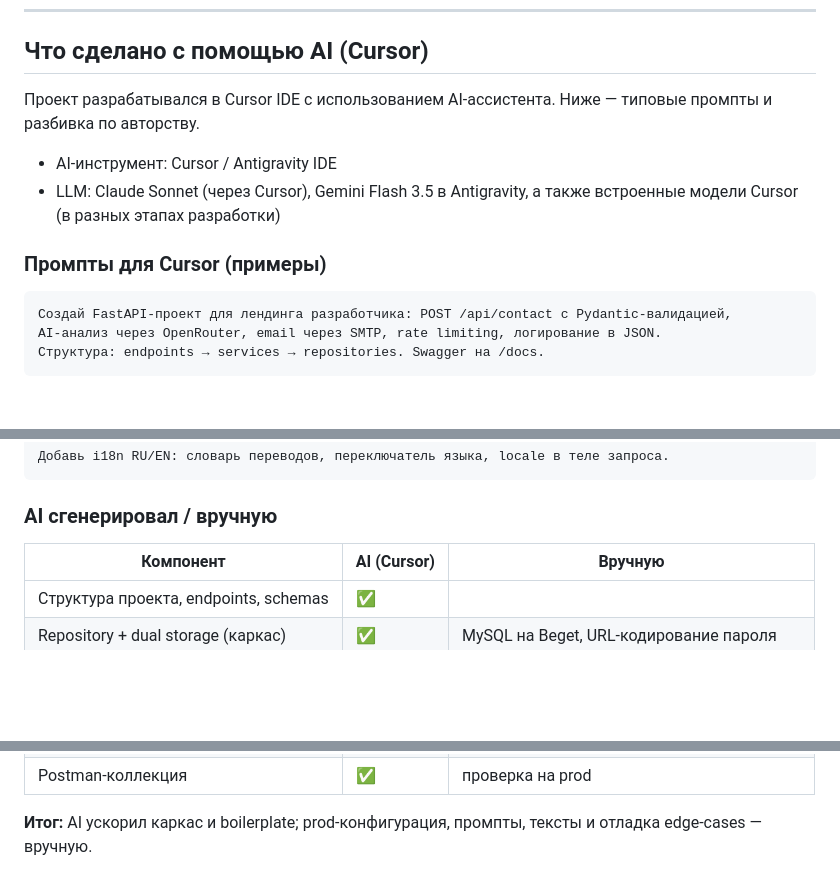
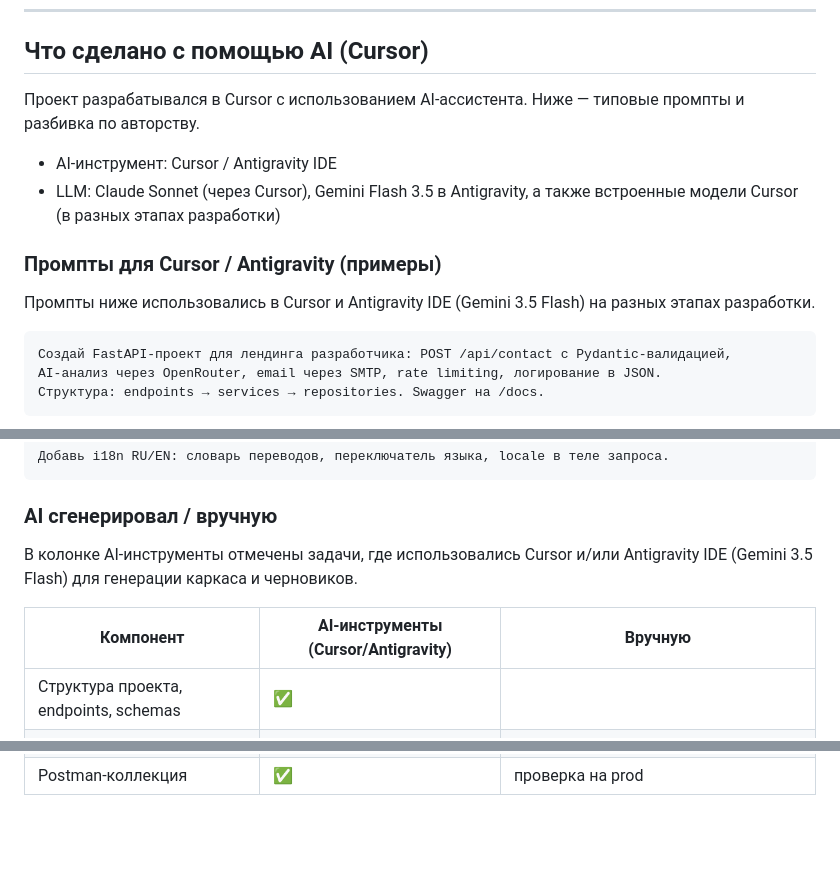
Before and after one commit to HernandezArtem/developer-landing-api, a Markdown page: README.md, 3 parts joined by grey strips. Rendered like a GitHub page; blank space fills up the shorter version.

````diff
--- a/README.md
+++ b/README.md
@@ -480,12 +480,14 @@ curl http://62.217.179.202/api/metrics
 
 ## Что сделано с помощью AI (Cursor)
 
-Проект разрабатывался в Cursor IDE с использованием AI-ассистента. Ниже — типовые промпты и разбивка по авторству.
+Проект разрабатывался в Cursor с использованием AI-ассистента. Ниже — типовые промпты и разбивка по авторству.
 
 - AI-инструмент: Cursor / Antigravity IDE
 - LLM: Claude Sonnet (через Cursor), Gemini Flash 3.5 в Antigravity, а также встроенные модели Cursor (в разных этапах разработки)
 
-### Промпты для Cursor (примеры)
+### Промпты для Cursor / Antigravity (примеры)
+
+Промпты ниже использовались в Cursor и Antigravity IDE (Gemini 3.5 Flash) на разных этапах разработки.
 
 ```
 Создай FastAPI-проект для лендинга разработчика: POST /api/contact с Pydantic-валидацией,
@@ -514,7 +516,9 @@ Fallback при недоступности API. BackgroundTasks для SMTP —
 
 ### AI сгенерировал / вручную
 
-| Компонент | AI (Cursor) | Вручную |
+В колонке AI-инструменты отмечены задачи, где использовались Cursor и/или Antigravity IDE (Gemini 3.5 Flash) для генерации каркаса и черновиков.
+
+| Компонент | AI-инструменты (Cursor/Antigravity) | Вручную |
 |---|---|---|
 | Структура проекта, endpoints, schemas | ✅ | |
 | Repository + dual storage (каркас) | ✅ | MySQL на Beget, URL-кодирование пароля |
@@ -527,5 +531,3 @@ Fallback при недоступности API. BackgroundTasks для SMTP —
 | nginx + gunicorn + systemd на VPS | | ✅ |
 | Промпты `_PROMPT` / `_RETRY_PROMPT` | частично | ✅ финальная версия, примеры good/bad |
 | Postman-коллекция | ✅ | проверка на prod |
-
-**Итог:** AI ускорил каркас и boilerplate; prod-конфигурация, промпты, тексты и отладка edge-cases — вручную.
````
